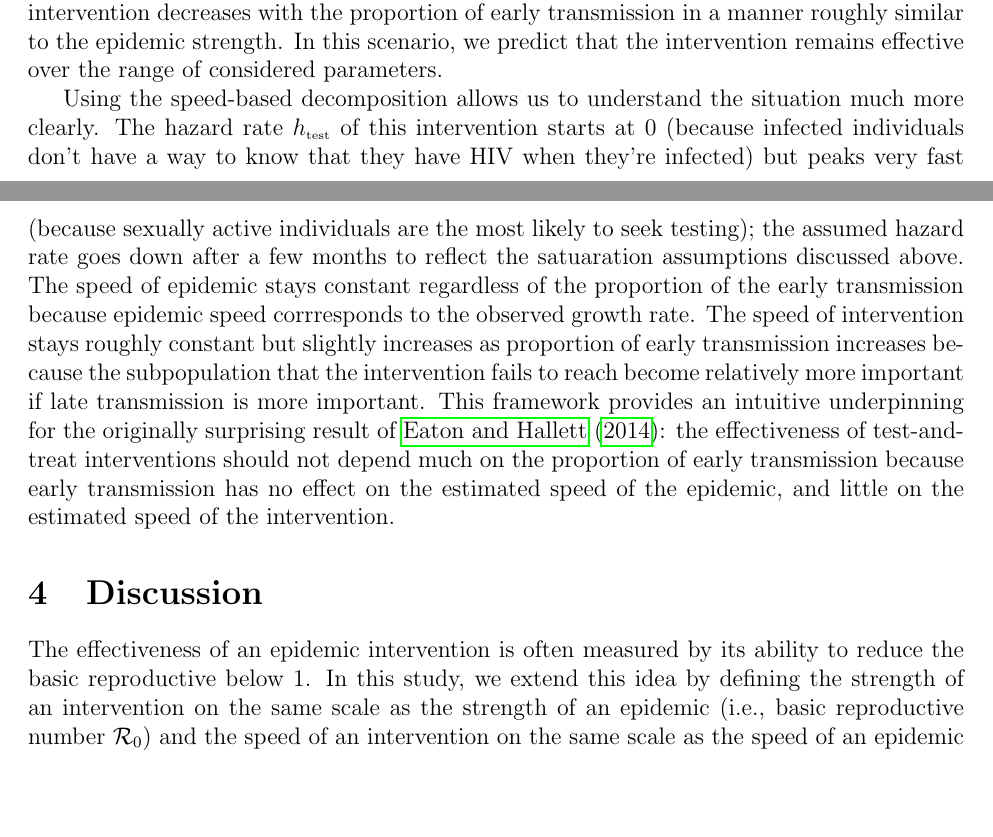
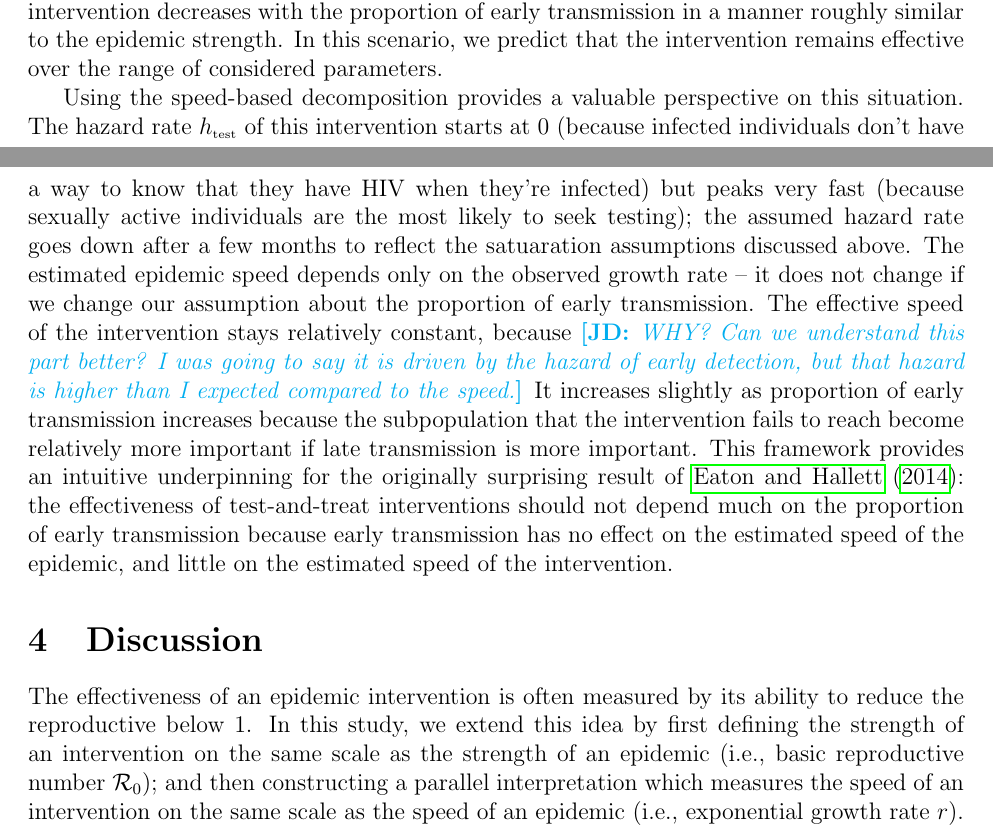
Before and after one commit to parksw3/speedstrength, a LaTeX document (doc/speedstrength.tex): two parts of pages 6 and 7 of 12, joined at a grey line, cut so that both start at the same text, the shorter picture padded with empty space. Compiled offline with pdfLaTeX.

Commit message:
Working on MS…

```diff
--- a/doc/speedstrength.tex
+++ b/doc/speedstrength.tex
@@ -257,17 +258,17 @@ However, we assume removal eventually saturates, to account for the effects of p
 Under this assumption, the strength of intervention decreases with the proportion of early transmission in a manner roughly similar to the epidemic strength.
 In this scenario, we predict that the intervention remains effective over the range of considered parameters.
 
-Using the speed-based decomposition allows us to understand the situation much more clearly.
+Using the speed-based decomposition provides a valuable perspective on this situation.
 The hazard rate $\tsub{h}{test}$ of this intervention starts at 0 (because infected individuals don't have a way to know that they have HIV when they're infected) but peaks very fast (because sexually active individuals are the most likely to seek testing);
 the assumed hazard rate goes down after a few months to reflect the satuaration assumptions discussed above.
-The speed of epidemic stays constant regardless of the proportion of the early transmission because epidemic speed corrresponds to the observed growth rate.
-The speed of intervention stays roughly constant but slightly increases as proportion of early transmission increases because the subpopulation that the intervention fails to reach become relatively more important if late transmission is more important.
+The estimated epidemic speed depends only on the observed growth rate -- it does not change if we change our assumption about the proportion of early transmission.
+The effective speed of the intervention stays relatively constant, because \jd{WHY? Can we understand this part better? I was going to say it is driven by the hazard of early detection, but that hazard is higher than I expected compared to the speed.}  It increases slightly as proportion of early transmission increases because the subpopulation that the intervention fails to reach become relatively more important if late transmission is more important.
 This framework provides an intuitive underpinning for the originally surprising result of \cite{eaton2014proportion}: the effectiveness of test-and-treat interventions should not depend much on the proportion of early transmission because early transmission has no effect on the estimated speed of the epidemic, and little on the estimated speed of the intervention.
 
 \section{Discussion}
 
-The effectiveness of an epidemic intervention is often measured by its ability to reduce the basic reproductive below 1.
-In this study, we extend this idea by defining the strength of an intervention on the same scale as the strength of an epidemic (i.e., basic reproductive number $\mathcal R_0$) and the speed of an intervention on the same scale as the speed of an epidemic (i.e., exponential growth rate $r$).
+The effectiveness of an epidemic intervention is often measured by its ability to reduce the reproductive below 1.
+In this study, we extend this idea by first defining the strength of an intervention on the same scale as the strength of an epidemic (i.e., basic reproductive number $\mathcal R_0$); and then constructing a parallel interpretation which measures the speed of an intervention on the same scale as the speed of an epidemic (i.e., exponential growth rate $r$).
 We show that an intervention can successfully contain an epidemic if either its strength or speed is greater than their corresponding measures of the epidemic.
 
 We compare two HIV intervention strategies (condom intervention and test-and-treat intervention) to demonstrate that both strength- and speed-based frameworks can be useful in evaluating the effectiveness of an epidemic intervention.
```
Also changed, not shown: doc/speedstrength.tex (1 more changed lines).
